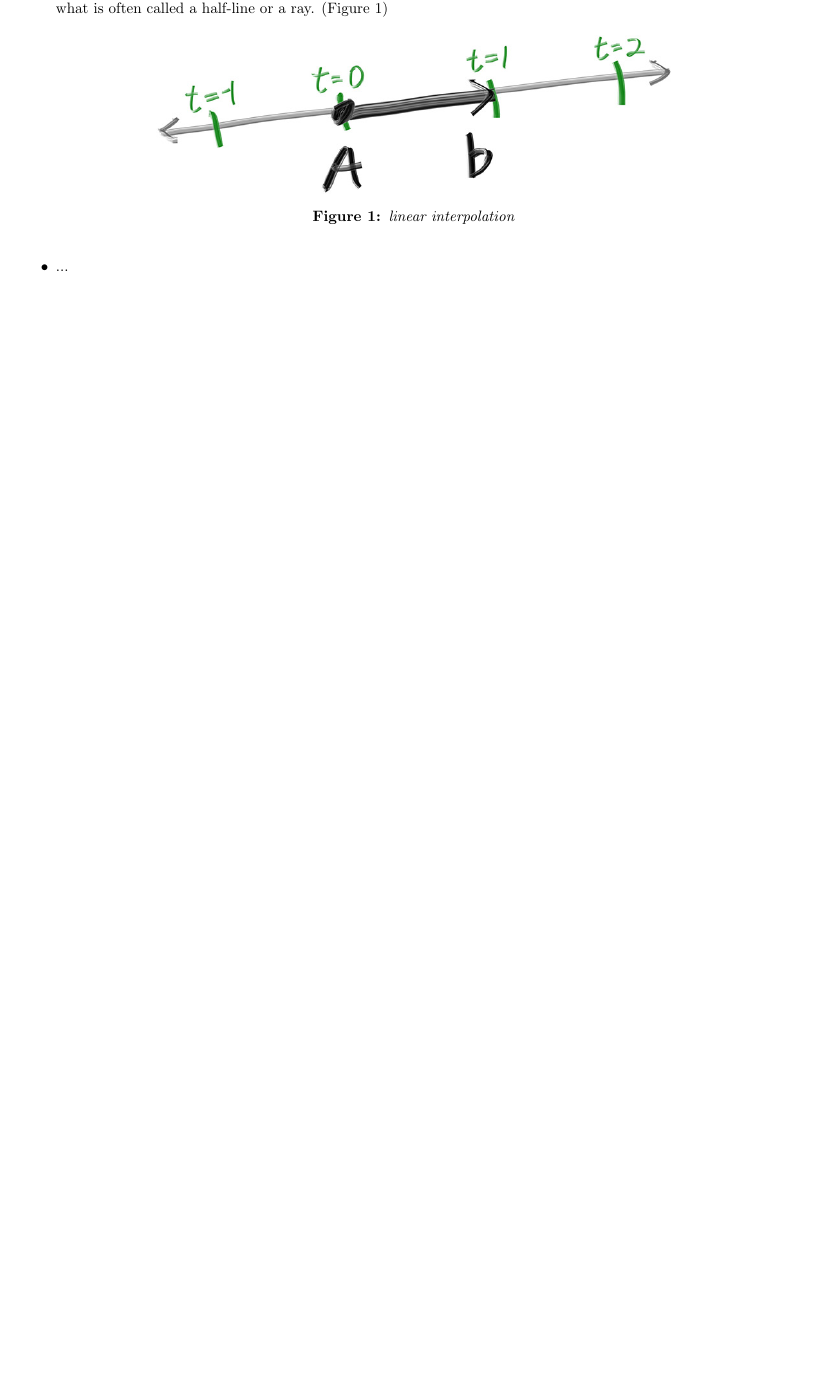
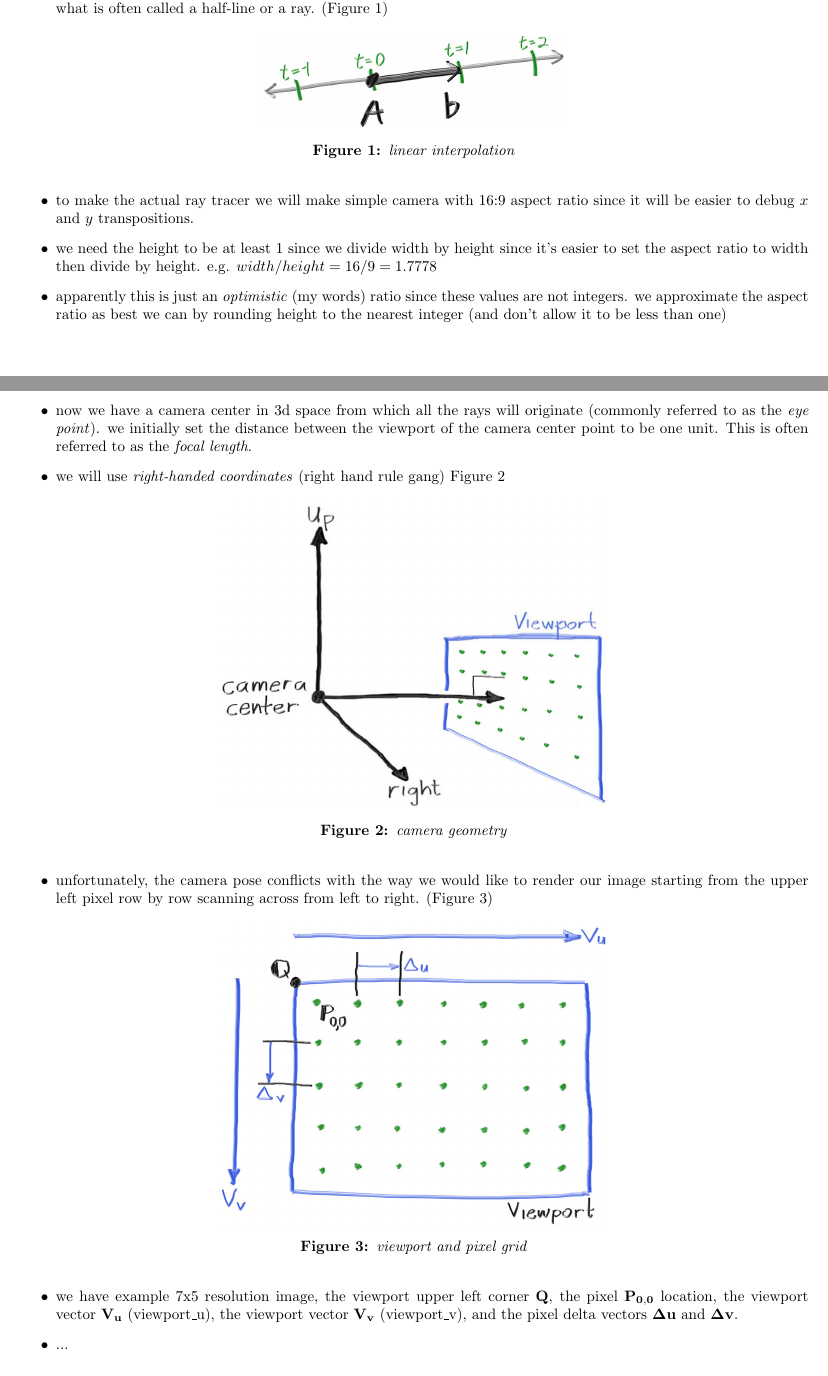
Before and after one commit to iturner72/ray_tracing_in_one_weekend, a LaTeX document (notes/latex/notes.tex, which reads notes/latex/chapters/week0.tex): part of page 2 of 3 before the commit and two parts of pages 2 and 3 of 4 after it, the two joined at a grey line, cut so that both start at the same text, the shorter picture padded with empty space. Compiled offline with pdfLaTeX.

Commit message:
add notes on camera pose and viewport

```diff
--- a/notes/latex/chapters/week0.tex
+++ b/notes/latex/chapters/week0.tex
@@ -56,10 +56,49 @@
         called a half-line or a ray. (Figure~\ref{fig:linear_interpolation})
         \begin{figure}[ht]
             \centering
-            \includegraphics[width=12cm]{linear_interpolation}
+            \includegraphics[width=7cm]{linear_interpolation}
             \captionsetup{labelfont=bf, textfont=it}
             \caption{linear interpolation}
             \label{fig:linear_interpolation}
         \end{figure}
-    \item  ...
+    \item to make the actual ray tracer we will make simple camera with 16:9
+        aspect ratio since it will be easier to debug $x$ and $y$
+        transpositions.
+    \item we need the height to be at least 1 since we divide width by height
+        since it's easier to set the aspect ratio to width then divide by
+        height. e.g. $width/height = 16/9 = 1.7778$
+    \item apparently this is just an \textit{optimistic} (my words) ratio since
+        these values are not integers. we approximate the aspect ratio as best
+        we can by rounding height to the nearest integer (and don't allow it
+        to be less than one)
+    \clearpage
+    \item now we have a camera center in 3d space from which all the rays will
+        originate (commonly referred to as the \textit{eye point}). we initially
+        set the distance between the viewport of the camera center point to be
+        one unit. This is often referred to as the \textit{focal length}.
+    \item we will use \textit{right-handed coordinates} (right hand rule gang)
+        Figure~\ref{fig:camera_rh_rule}
+    \begin{figure}[ht]
+        \centering
+        \includegraphics[width=9cm]{camera_rh_rule}
+        \captionsetup{labelfont=bf, textfont=it}
+        \caption{camera geometry}
+        \label{fig:camera_rh_rule}
+    \end{figure}
+    \item unfortunately, the camera pose conflicts with the way we would like to
+        render our image starting from the upper left pixel row by row scanning
+        across from left to right. (Figure~\ref{fig:image_coord_system})
+        \begin{figure}[ht]
+            \centering
+            \includegraphics[width=9cm]{image_coord_system}
+            \captionsetup{labelfont=bf, textfont=it}
+            \caption{viewport and pixel grid}
+            \label{fig:image_coord_system}
+        \end{figure}
+    \item we have example 7x5 resolution image, the viewport upper left corner
+        $\mathbf{Q}$, the pixel $\mathbf{P_{0,0}}$ location, the viewport vector
+        $\mathbf{V_{u}}$ (viewport_u), the viewport vector $\mathbf{V_{v}}$
+        (viewport_v), and the pixel delta vectors $\mathbf{\Delta u}$ and
+        $\mathbf{\Delta v}$.
+    \item ...
 \end{itemize}
```
Also changed, not shown: notes/latex/notes.pdf, notes/pix/camera_rh_rule.jpg (added), notes/pix/image_coord_system.jpg (added).
